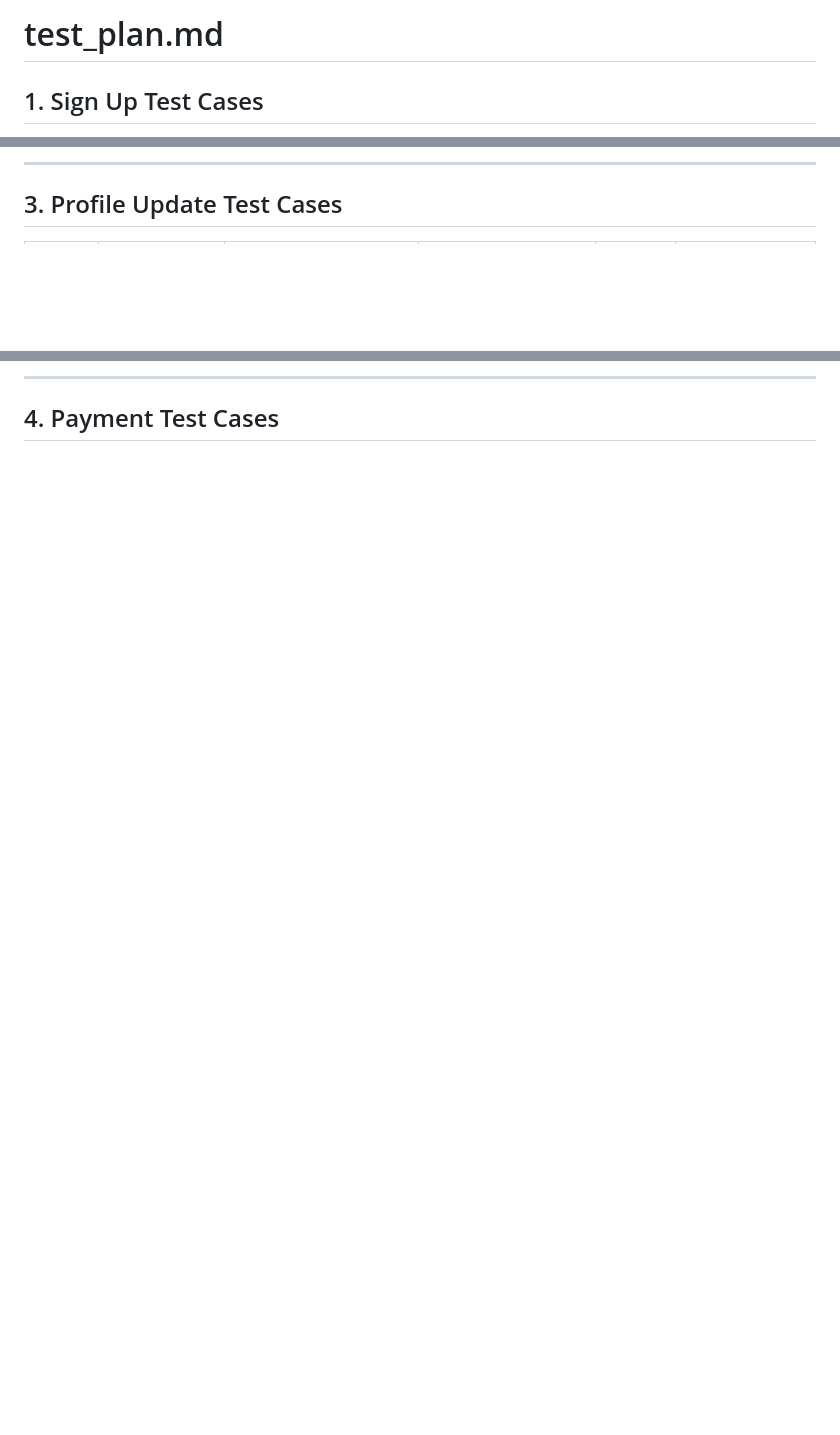
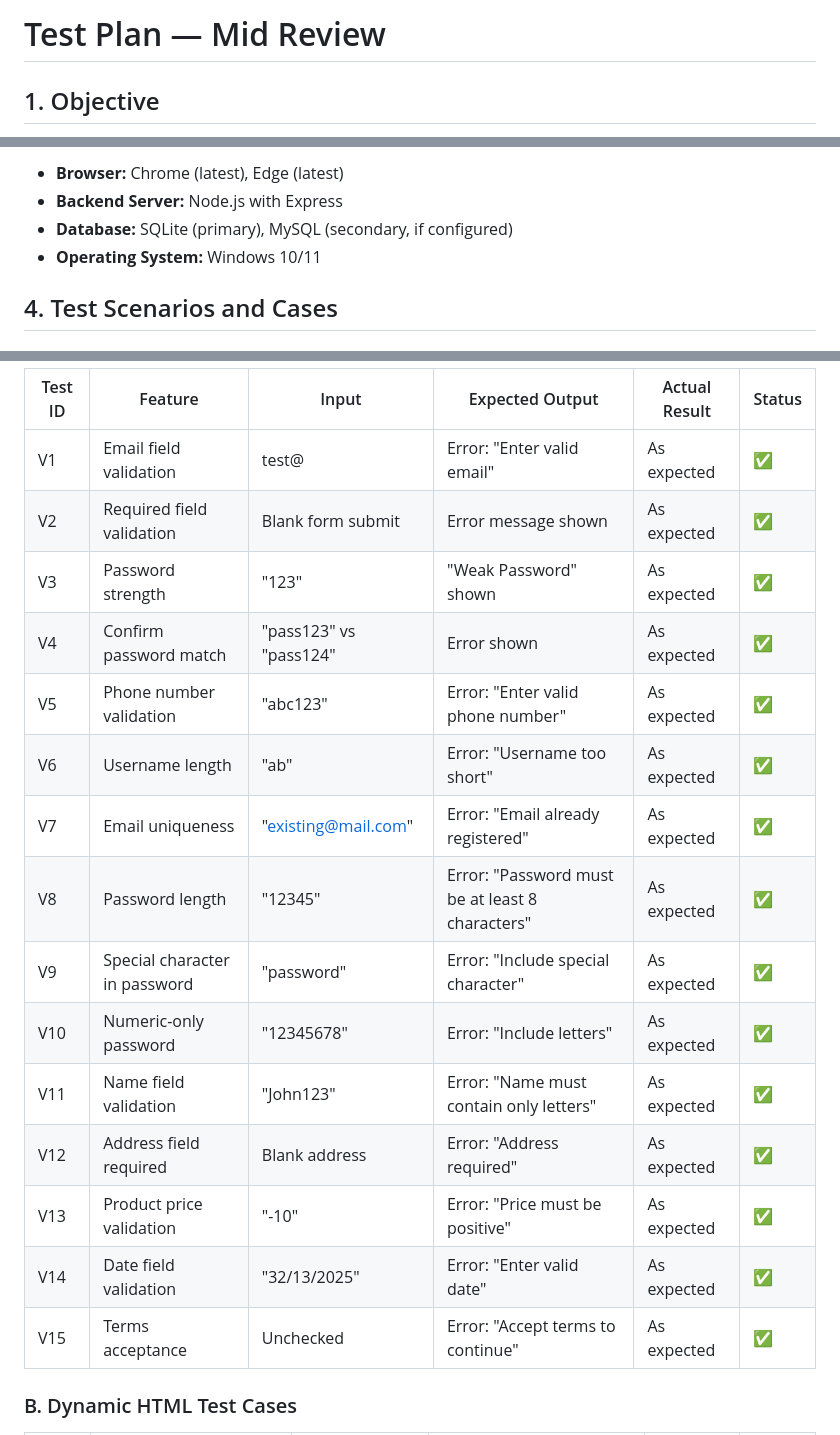
Before and after one commit to vsn20/FDFED, a Markdown page: test_plan.md, 3 parts joined by grey strips. GitHub-like rendering; blank space fills up the shorter version.

```diff
--- a/test_plan.md
+++ b/test_plan.md
@@ -1,4 +1,4 @@
-# test_plan.md
+# Test Plan — Mid Review
 
-## 1. Sign Up Test Cases
+## 1. Objective
 
@@ -18,5 +16,8 @@
 
----
+- **Browser:** Chrome (latest), Edge (latest)
+- **Backend Server:** Node.js with Express
+- **Database:** SQLite (primary), MySQL (secondary, if configured)
+- **Operating System:** Windows 10/11
 
-## 3. Profile Update Test Cases
+## 4. Test Scenarios and Cases
 
@@ -27,5 +25,21 @@
 
----
+| Test ID | Feature | Input | Expected Output | Actual Result | Status |
+|--------|--------------------------|--------------------------|-----------------------------|------------------|--------|
+| V1 | Email field validation | test@ | Error: "Enter valid email" | As expected | ✅ |
+| V2 | Required field validation | Blank form submit | Error message shown | As expected | ✅ |
+| V3 | Password strength | "123" | "Weak Password" shown | As expected | ✅ |
+| V4 | Confirm password match | "pass123" vs "pass124" | Error shown | As expected | ✅ |
+| V5 | Phone number validation | "abc123" | Error: "Enter valid phone number" | As expected | ✅ |
+| V6 | Username length | "ab" | Error: "Username too short" | As expected | ✅ |
+| V7 | Email uniqueness | "existing@mail.com" | Error: "Email already registered" | As expected | ✅ |
+| V8 | Password length | "12345" | Error: "Password must be at least 8 characters" | As expected | ✅ |
+| V9 | Special character in password | "password" | Error: "Include special character" | As expected | ✅ |
+| V10 | Numeric-only password | "12345678" | Error: "Include letters" | As expected | ✅ |
+| V11 | Name field validation | "John123" | Error: "Name must contain only letters" | As expected | ✅ |
+| V12 | Address field required | Blank address | Error: "Address required" | As expected | ✅ |
+| V13 | Product price validation | "-10" | Error: "Price must be positive" | As expected | ✅ |
+| V14 | Date field validation | "32/13/2025" | Error: "Enter valid date" | As expected | ✅ |
+| V15 | Terms acceptance | Unchecked | Error: "Accept terms to continue" | As expected | ✅ |
 
-## 4. Payment Test Cases
+### B. Dynamic HTML Test Cases
 
```
Also changed, not shown: other parts of test_plan.md (+58 -103 lines).
